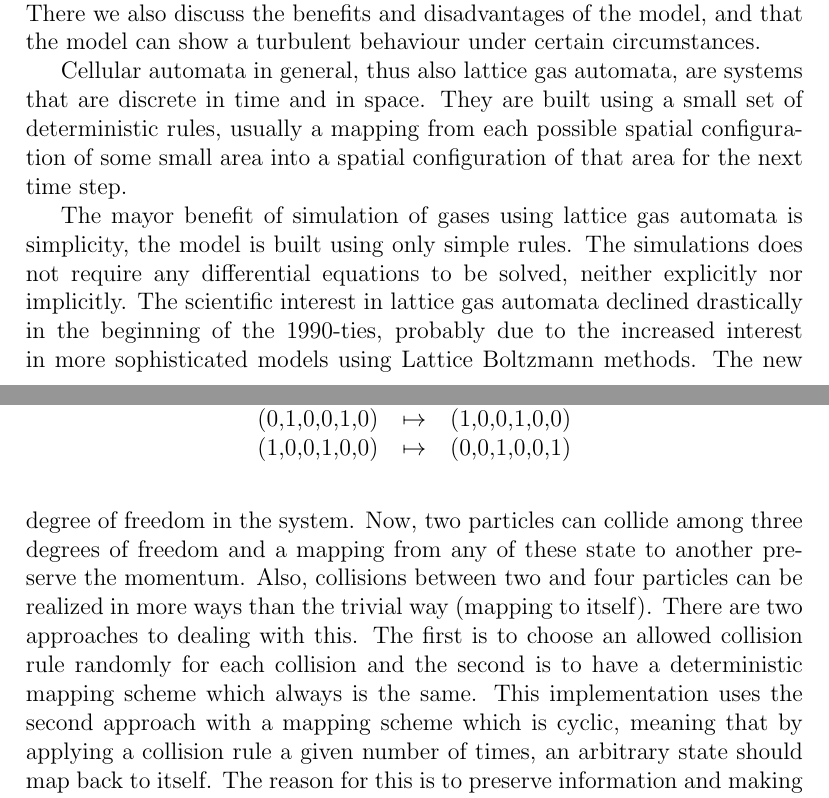
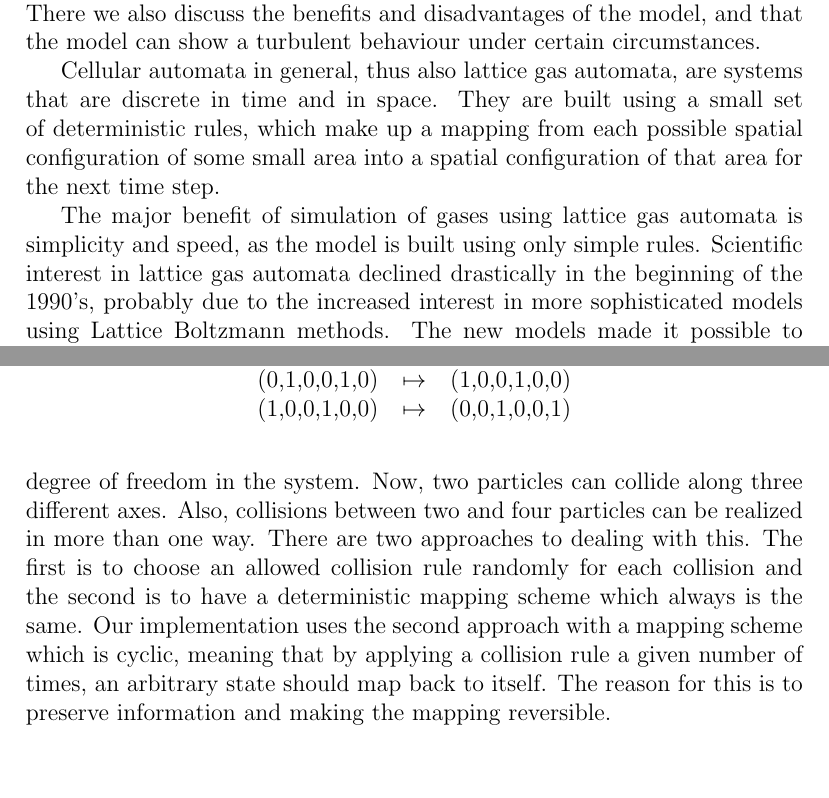
Before and after one commit to kallus/Lattice-gas-automata, a LaTeX document (tex/lattice.tex): two parts of pages 1 and 5 of 14, joined at a grey line, cut so that both start at the same text. Compiled offline with pdfLaTeX.

Commit message:
Changes.

```diff
--- a/tex/lattice.tex
+++ b/tex/lattice.tex
@@ -46,7 +46,7 @@ This text explores the behaviour of lattice gas automata. A number of simulation
 
 The theory of lattice gas automata in general is introduced in section~\ref{sec:theory} followed by the specific details of our implementation in section~\ref{sec:imp}. The conducted experiments and their results are presented in section~\ref{sec:exp}. In the last section, section~\ref{sec:conclusion}, we conclude that the model can capture waves and diffusion, but not the typical behaviour of a compressed flow around a cylinder. There we also discuss the benefits and disadvantages of the model, and that the model can show a turbulent behaviour under certain circumstances.
 
-Cellular automata in general, thus also lattice gas automata, are systems that are discrete in time and in space. They are built using a small set of deterministic rules, usually a mapping from each possible spatial configuration of some small area into a spatial configuration of that area for the next time step.
+Cellular automata in general, thus also lattice gas automata, are systems that are discrete in time and in space. They are built using a small set of deterministic rules, which make up a mapping from each possible spatial configuration of some small area into a spatial configuration of that area for the next time step.
 
-The mayor benefit of simulation of gases using lattice gas automata is simplicity, the model is built using only simple rules. The simulations does not require any differential equations to be solved, neither explicitly nor implicitly. The scientific interest in lattice gas automata declined drastically in the beginning of the 1990-ties, probably due to the increased interest in more sophisticated models using Lattice Boltzmann methods. The new models made it possible to capture more of the phenomena of fluid physics, and were made possible by faster computers.
+The major benefit of simulation of gases using lattice gas automata is simplicity and speed, as the model is built using only simple rules. Scientific interest in lattice gas automata declined drastically in the beginning of the 1990's, probably due to the increased interest in more sophisticated models using Lattice Boltzmann methods. The new models made it possible to capture more of the phenomena of fluid physics, and were made possible by faster computers.
 
@@ -120,10 +120,10 @@ Unlike the square lattice, the hexagonal lattice gives us many possible collisio
 rules that preserve momentum. This is a consequence of the increased degree of freedom
-in the system. Now, two particles can collide among three degrees of freedom and a mapping
-from any of these state to another preserve the momentum. Also, collisions between
-two and four particles can be realized in more ways than the trivial way
-(mapping to itself). There are two approaches to dealing with this. The first is to
+in the system. Now, two particles can collide along three different axes.
+Also, collisions between
+two and four particles can be realized in more than one way.
+There are two approaches to dealing with this. The first is to
 choose an allowed collision rule randomly for each collision and the second is to
-have a deterministic mapping scheme which always is the same. This implementation
+have a deterministic mapping scheme which always is the same. Our implementation
 uses the second approach with a mapping scheme which is cyclic, meaning that by
 applying a collision rule a given number of times, an arbitrary state should map back to
 itself. The reason for this is to preserve information and making the mapping reversible.
```
Also changed, not shown: tex/lattice.tex (8 more changed lines).
